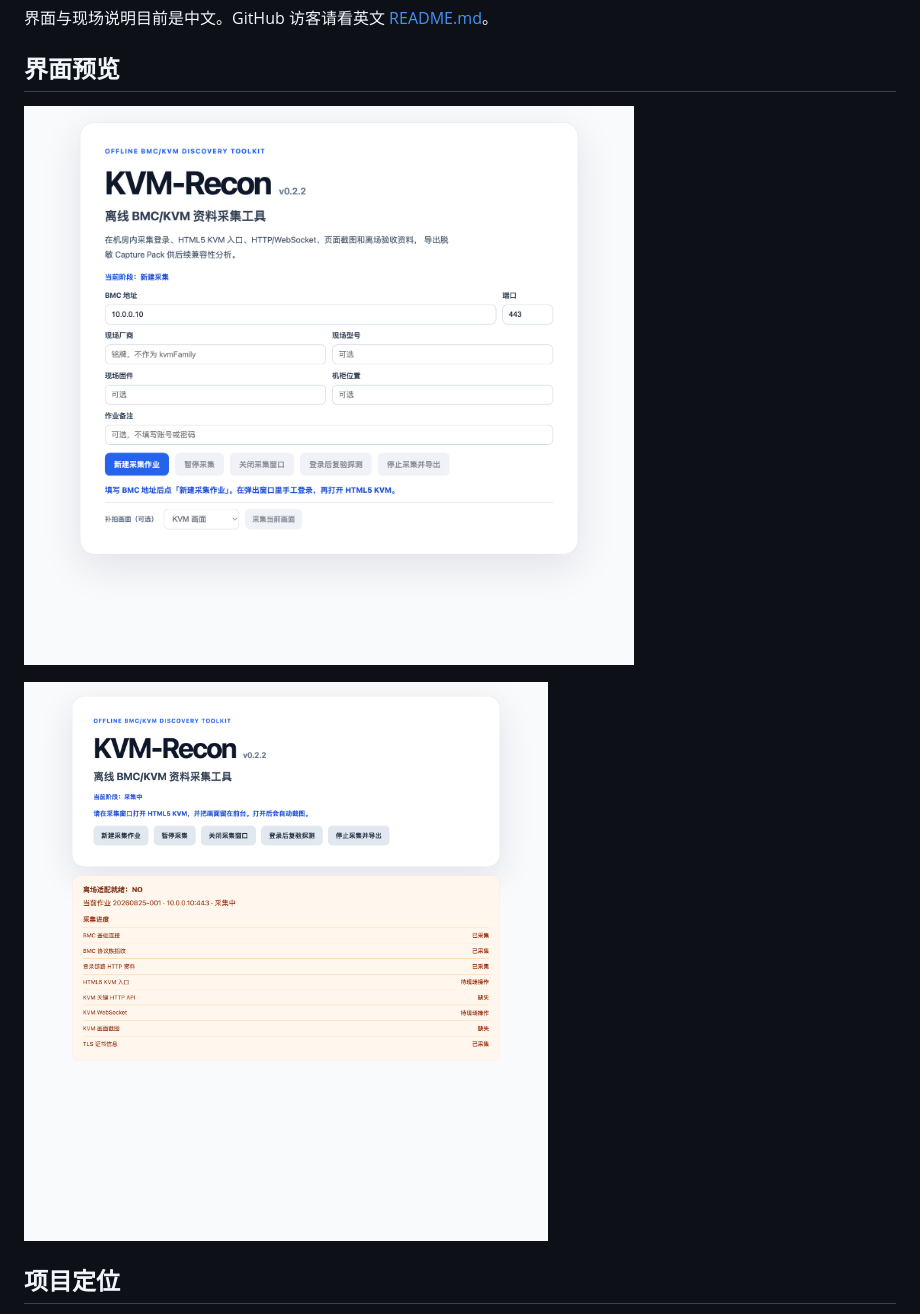
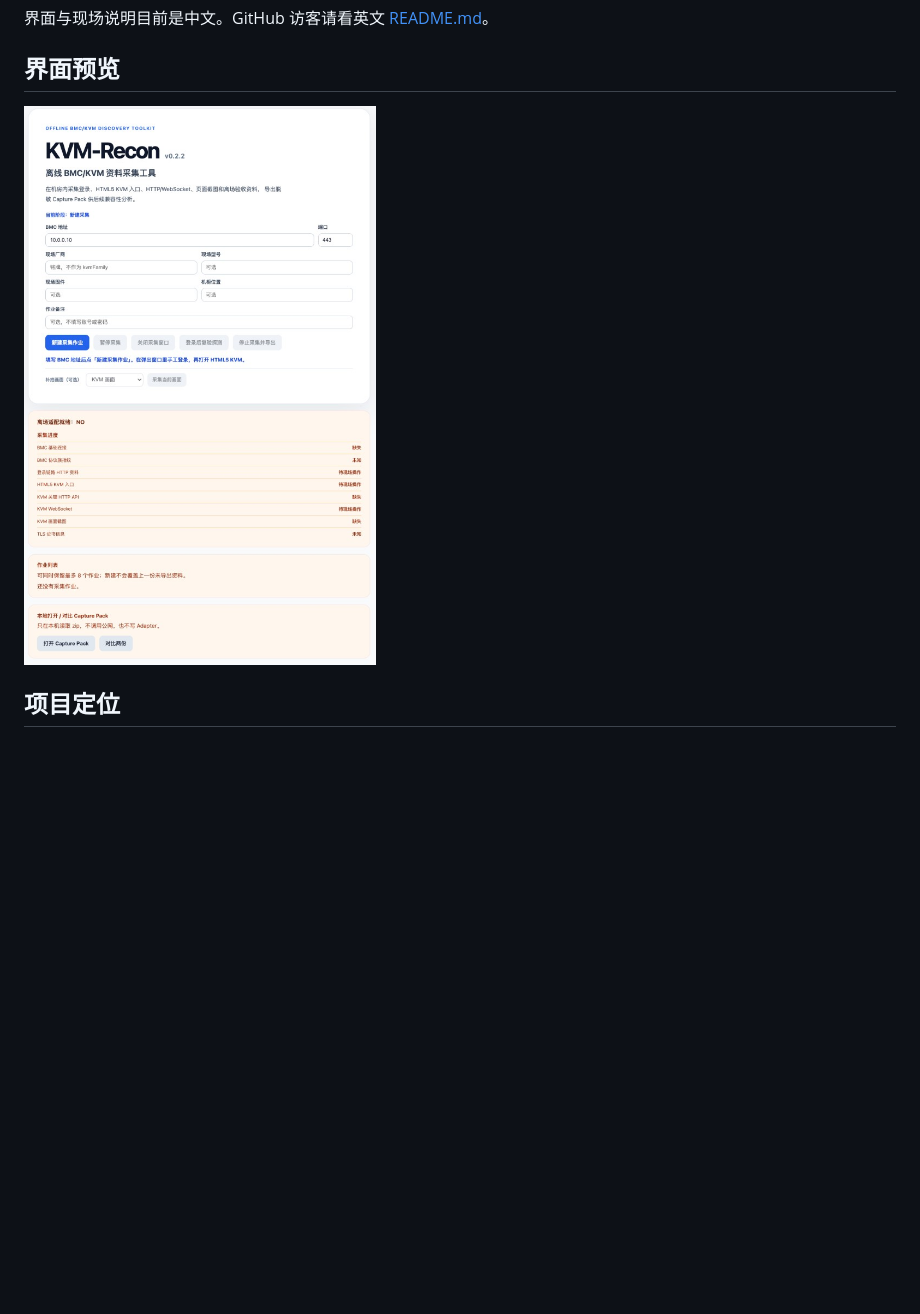
Before and after one commit to zzugbb/KVM-Recon, a Markdown page: README.zh-CN.md, the part around the change. Rendered like a GitHub page; pictures changed too: docs/images/capture-progress.png (deleted), docs/images/main-window.png; blank space fills up the shorter version.

```diff
--- a/README.zh-CN.md
+++ b/README.zh-CN.md
@@ -15,8 +15,6 @@ KVM-Recon 是面向机房现场的离线桌面客户端：采集「登录 BMC
 ## 界面预览
 
 ![主窗口](docs/images/main-window.png)
-
-![采集进度](docs/images/capture-progress.png)
 
 ## 项目定位
 
```
Also changed, not shown: CHANGELOG.md (+1 -1 lines), README.md (+0 -2 lines), 6 other files.
